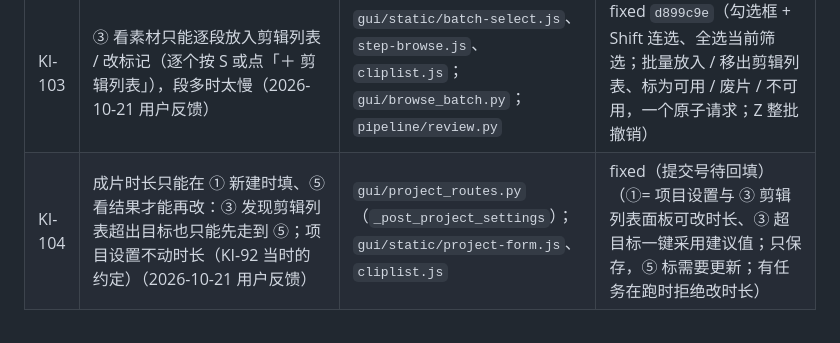
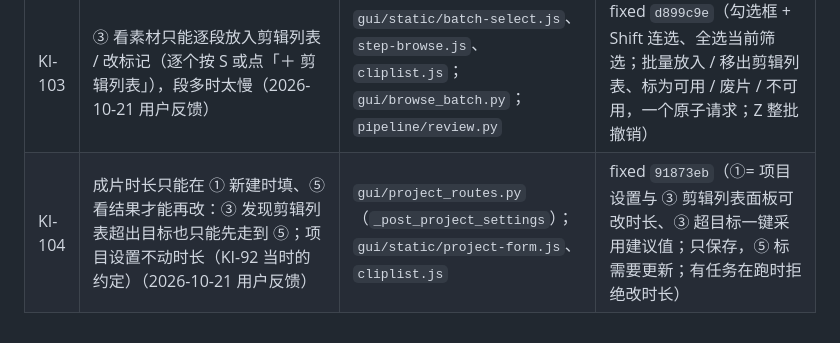
Before and after one commit to crystaldust/ai-precut, a Markdown page: docs/known-issues.md, the part around the change. Drawn GitHub-style.

Commit message:
docs: backfill KI-104 commit hash (91873eb)

```diff
--- a/docs/known-issues.md
+++ b/docs/known-issues.md
@@ -150,4 +150,4 @@
 | KI-101 | 未采用清单无法给出「因重复」原因：选段没有任何去重判断（只有话题未入选 / 超出话题预算 / 不在候选池），PRD FR-8 列的「重复」无数据来源 | `pipeline/select.py`（unused 生成处） | open（改选段算法，需另立项） |
 | KI-102 | `--no-draft` 出的版本卡片也显示「Mac 剪映草稿名」，剪映草稿库里其实没有这份草稿 | `gui/views.py`（版本数据）；`gui/static/step-export.js` | fixed `1f63524` + `6d812f7`（`export.json` 记录真实导出物，草稿名只在导出过 Mac 的版本上显示；改版前的版本标「改版前生成，未记录是否导入过」） |
 | KI-103 | ③ 看素材只能逐段放入剪辑列表 / 改标记（逐个按 S 或点「＋ 剪辑列表」），段多时太慢（2026-10-21 用户反馈） | `gui/static/batch-select.js`、`step-browse.js`、`cliplist.js`；`gui/browse_batch.py`；`pipeline/review.py` | fixed `d899c9e`（勾选框 + Shift 连选、全选当前筛选；批量放入 / 移出剪辑列表、标为可用 / 废片 / 不可用，一个原子请求；Z 整批撤销） |
-| KI-104 | 成片时长只能在 ① 新建时填、⑤ 看结果才能再改：③ 发现剪辑列表超出目标也只能先走到 ⑤；项目设置不动时长（KI-92 当时的约定）（2026-10-21 用户反馈） | `gui/project_routes.py`（`_post_project_settings`）；`gui/static/project-form.js`、`cliplist.js` | fixed（提交号待回填）（①= 项目设置与 ③ 剪辑列表面板可改时长、③ 超目标一键采用建议值；只保存，⑤ 标需要更新；有任务在跑时拒绝改时长） |
+| KI-104 | 成片时长只能在 ① 新建时填、⑤ 看结果才能再改：③ 发现剪辑列表超出目标也只能先走到 ⑤；项目设置不动时长（KI-92 当时的约定）（2026-10-21 用户反馈） | `gui/project_routes.py`（`_post_project_settings`）；`gui/static/project-form.js`、`cliplist.js` | fixed `91873eb`（①= 项目设置与 ③ 剪辑列表面板可改时长、③ 超目标一键采用建议值；只保存，⑤ 标需要更新；有任务在跑时拒绝改时长） |
```
